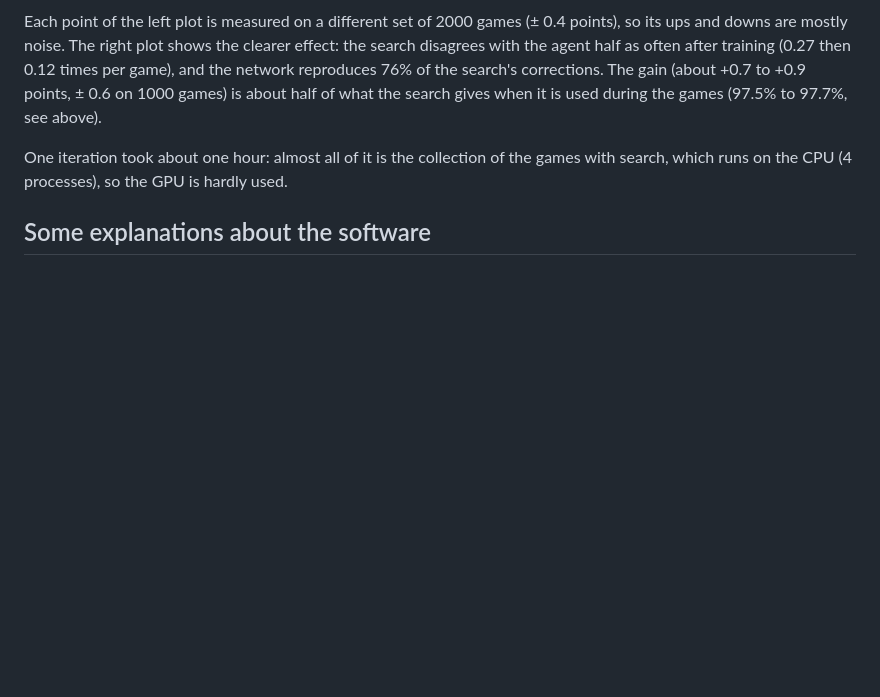
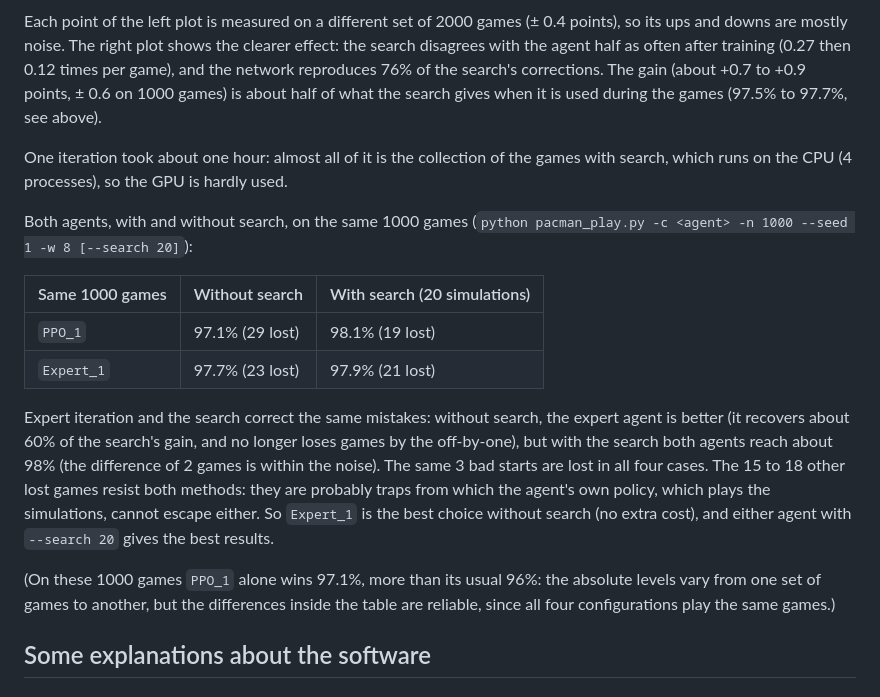
Before and after one commit to CL-BZH/Pacman, a Markdown page: README.md, the part around the change. GitHub-like rendering; blank space fills up the shorter version.

Commit message:
README: PPO_1 vs Expert_1, with and without search, on the same games

```diff
--- a/README.md
+++ b/README.md
@@ -262,6 +262,25 @@ gives when it is used during the games (97.5% to 97.7%, see above).
 One iteration took about one hour: almost all of it is the collection of the games with search, which
 runs on the CPU (4 processes), so the GPU is hardly used.
 
+Both agents, with and without search, on the same 1000 games
+(`python pacman_play.py -c <agent> -n 1000 --seed 1 -w 8 [--search 20]`):
+
+| Same 1000 games | Without search | With search (20 simulations) |
+|---|---|---|
+| `PPO_1` | 97.1% (29 lost) | 98.1% (19 lost) |
+| `Expert_1` | 97.7% (23 lost) | 97.9% (21 lost) |
+
+Expert iteration and the search correct the same mistakes: without search, the expert agent is better
+(it recovers about 60% of the search's gain, and no longer loses games by the off-by-one), but with the
+search both agents reach about 98% (the difference of 2 games is within the noise). The same 3 bad starts
+are lost in all four cases. The 15 to 18 other lost games resist both methods: they are probably traps
+from which the agent's own policy, which plays the simulations, cannot escape either. So `Expert_1` is
+the best choice without search (no extra cost), and either agent with `--search 20` gives the best results.
+
+(On these 1000 games `PPO_1` alone wins 97.1%, more than its usual 96%: the absolute levels vary from
+one set of games to another, but the differences inside the table are reliable, since all four
+configurations play the same games.)
+
 ## Some explanations about the software
 
 ### The files
```
